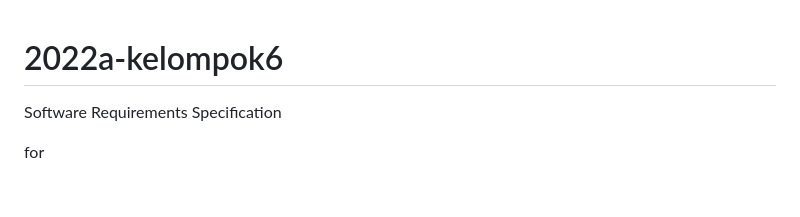
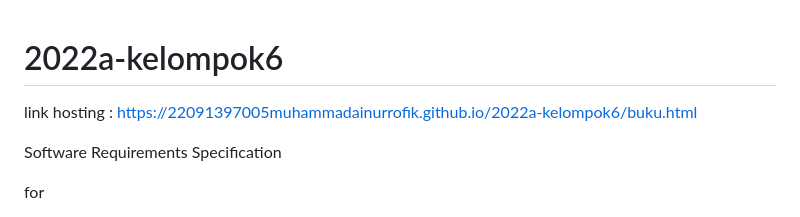
Before and after one commit to 22091397005MuhammadAinurRofik/2022a-kelompok6, a Markdown page: README.md, the part around the change. GitHub-like rendering; blank space fills up the shorter version.

```diff
--- a/README.md
+++ b/README.md
@@ -1,4 +1,5 @@
 # 2022a-kelompok6
+link hosting : https://22091397005muhammadainurrofik.github.io/2022a-kelompok6/buku.html
 
 Software Requirements
 Specification
```
